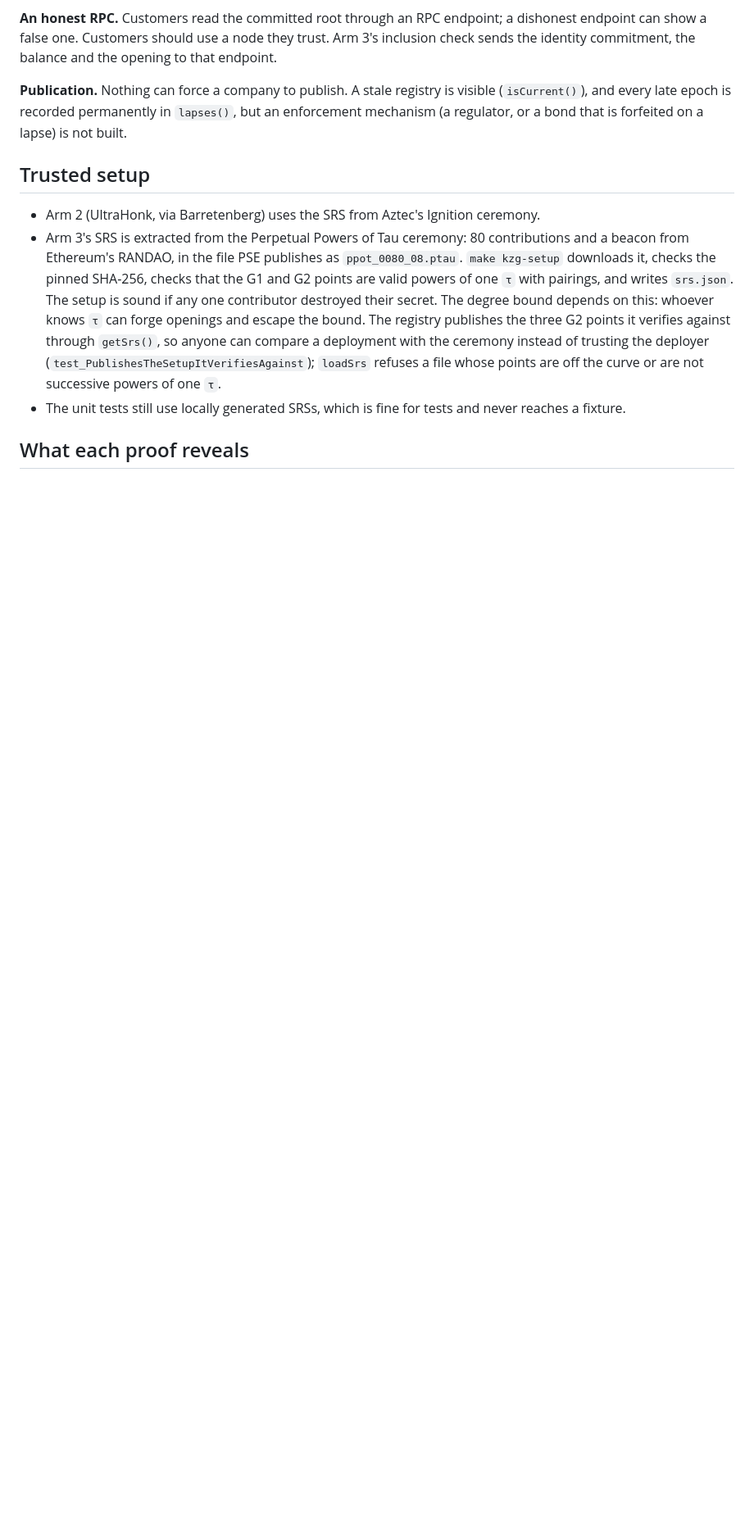
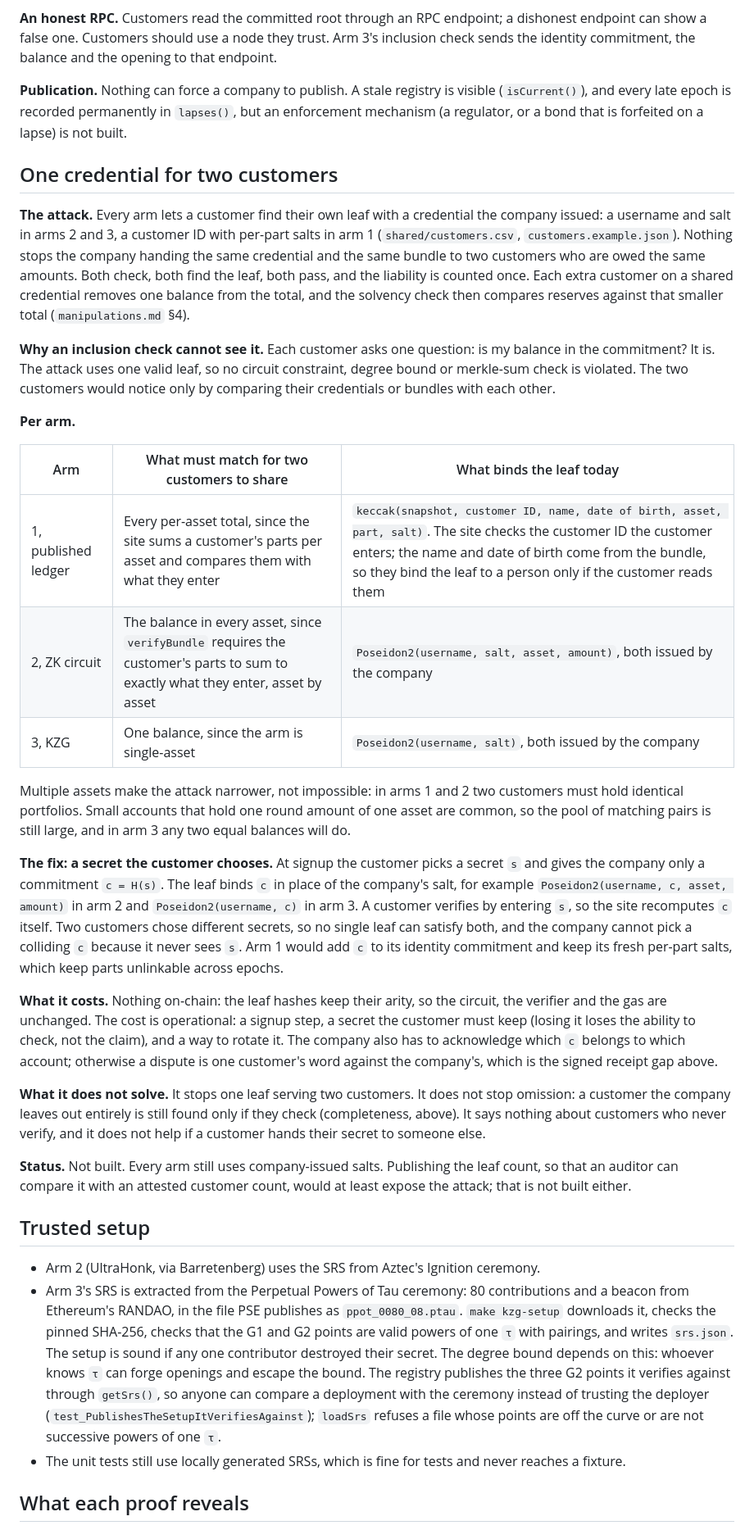
Before and after one commit to williamtran03/PubliclyVerifiableSolvencySystem, a Markdown page: docs/limitations.md, the part around one of its changes. Shown at 82% size. Drawn GitHub-style; blank space fills up the shorter version.

Commit message:
Document that one credential can serve two customers

```diff
--- a/docs/limitations.md
+++ b/docs/limitations.md
@@ -74,6 +74,59 @@ check sends the identity commitment, the balance and the opening to that endpoin
 (`isCurrent()`), and every late epoch is recorded permanently in `lapses()`, but an
 enforcement mechanism (a regulator, or a bond that is forfeited on a lapse) is not built.
 
+## One credential for two customers
+
+**The attack.** Every arm lets a customer find their own leaf with a credential the company
+issued: a username and salt in arms 2 and 3, a customer ID with per-part salts in arm 1
+(`shared/customers.csv`, `customers.example.json`). Nothing stops the company handing the
+same credential and the same bundle to two customers who are owed the same amounts. Both
+check, both find the leaf, both pass, and the liability is counted once. Each extra
+customer on a shared credential removes one balance from the total, and the solvency
+check then compares reserves against that smaller total (`manipulations.md` §4).
+
+**Why an inclusion check cannot see it.** Each customer asks one question: is my balance in
+the commitment? It is. The attack uses one valid leaf, so no circuit constraint, degree
+bound or merkle-sum check is violated. The two customers would notice only by comparing
+their credentials or bundles with each other.
+
+**Per arm.**
+
+| Arm | What must match for two customers to share | What binds the leaf today |
+|---|---|---|
+| 1, published ledger | Every per-asset total, since the site sums a customer's parts per asset and compares them with what they enter | `keccak(snapshot, customer ID, name, date of birth, asset, part, salt)`. The site checks the customer ID the customer enters; the name and date of birth come from the bundle, so they bind the leaf to a person only if the customer reads them |
+| 2, ZK circuit | The balance in every asset, since `verifyBundle` requires the customer's parts to sum to exactly what they enter, asset by asset | `Poseidon2(username, salt, asset, amount)`, both issued by the company |
+| 3, KZG | One balance, since the arm is single-asset | `Poseidon2(username, salt)`, both issued by the company |
+
+Multiple assets make the attack narrower, not impossible: in arms 1 and 2 two customers
+must hold identical portfolios. Small accounts that hold one round amount of one asset
+are common, so the pool of matching pairs is still large, and in arm 3 any two equal
+balances will do.
+
+**The fix: a secret the customer chooses.** At signup the customer picks a secret `s`
+and gives the company only a commitment `c = H(s)`. The leaf binds `c` in place of the
+company's salt, for example `Poseidon2(username, c, asset, amount)` in arm 2 and
+`Poseidon2(username, c)` in arm 3. A customer verifies by entering `s`, so the site
+recomputes `c` itself. Two customers chose different secrets, so no single leaf can
+satisfy both, and the company cannot pick a colliding `c` because it never sees `s`.
+Arm 1 would add `c` to its identity commitment and keep its fresh per-part salts, which
+keep parts unlinkable across epochs.
+
+**What it costs.** Nothing on-chain: the leaf hashes keep their arity, so the circuit,
+the verifier and the gas are unchanged. The cost is operational: a signup step, a secret
+the customer must keep (losing it loses the ability to check, not the claim), and a way
+to rotate it. The company also has to acknowledge which `c` belongs to which account;
+otherwise a dispute is one customer's word against the company's, which is the signed
+receipt gap above.
+
+**What it does not solve.** It stops one leaf serving two customers. It does not stop
+omission: a customer the company leaves out entirely is still found only if they check
+(completeness, above). It says nothing about customers who never verify, and it does
+not help if a customer hands their secret to someone else.
+
+**Status.** Not built. Every arm still uses company-issued salts. Publishing the leaf
+count, so that an auditor can compare it with an attested customer count, would at
+least expose the attack; that is not built either.
+
 ## Trusted setup
 
 - Arm 2 (UltraHonk, via Barretenberg) uses the SRS from Aztec's Ignition ceremony.
```
Also changed, not shown: other parts of docs/limitations.md (+2 -1 lines), docs/comparison.md (+8 -6 lines).
